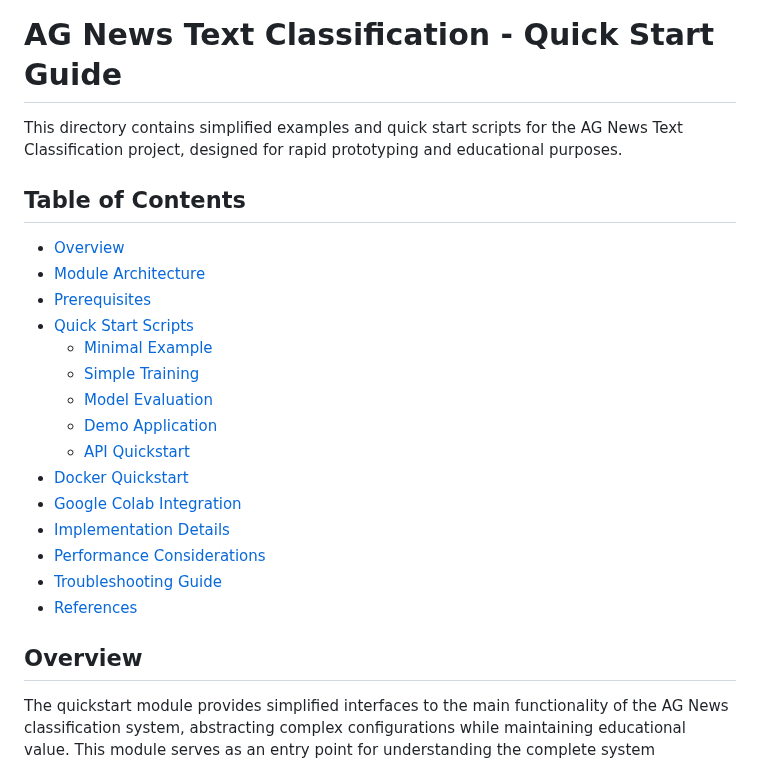
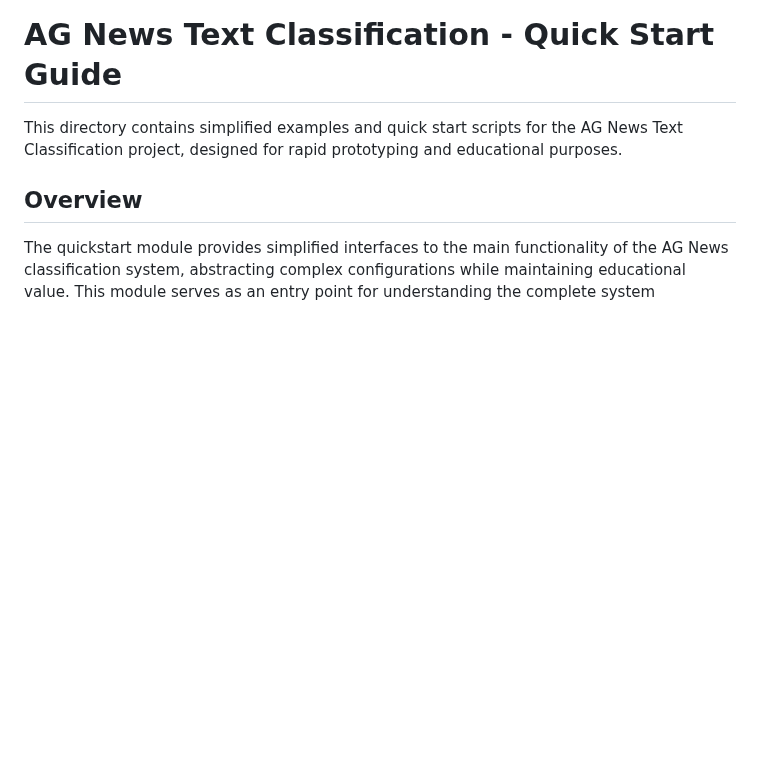
Before and after one commit to VoHaiDung/ag-news-text-classification, a Markdown page: quickstart/README.md, the part around one of its changes. Drawn GitHub-style; blank space fills up the shorter version.

```diff
--- a/quickstart/README.md
+++ b/quickstart/README.md
@@ -1,24 +1,6 @@
 # AG News Text Classification - Quick Start Guide
 
 This directory contains simplified examples and quick start scripts for the AG News Text Classification project, designed for rapid prototyping and educational purposes.
-
-## Table of Contents
-
-- [Overview](#overview)
-- [Module Architecture](#module-architecture)
-- [Prerequisites](#prerequisites)
-- [Quick Start Scripts](#quick-start-scripts)
-  - [Minimal Example](#1-minimal-example-minimal_examplepy)
-  - [Simple Training](#2-simple-training-train_simplepy)
-  - [Model Evaluation](#3-model-evaluation-evaluate_simplepy)
-  - [Demo Application](#4-demo-application-demo_apppy)
-  - [API Quickstart](#5-api-quickstart-api_quickstartpy)
-- [Docker Quickstart](#docker-quickstart)
-- [Google Colab Integration](#google-colab-integration)
-- [Implementation Details](#implementation-details)
-- [Performance Considerations](#performance-considerations)
-- [Troubleshooting Guide](#troubleshooting-guide)
-- [References](#references)
 
 ## Overview
 
```
Also changed, not shown: other parts of quickstart/README.md (+6 -6 lines).
